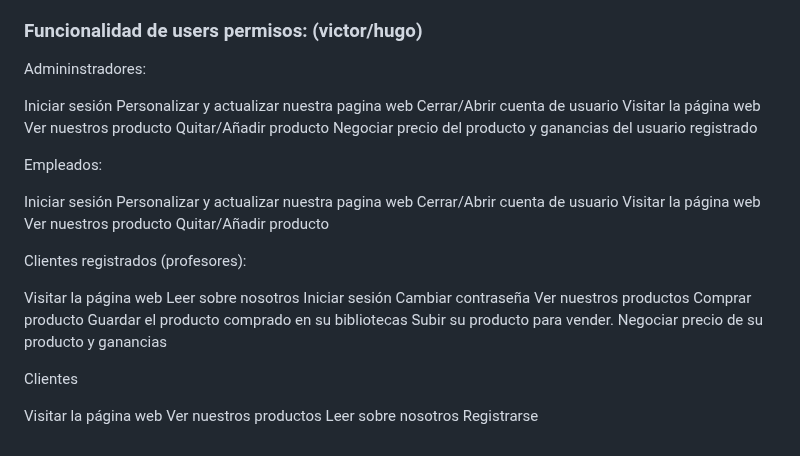
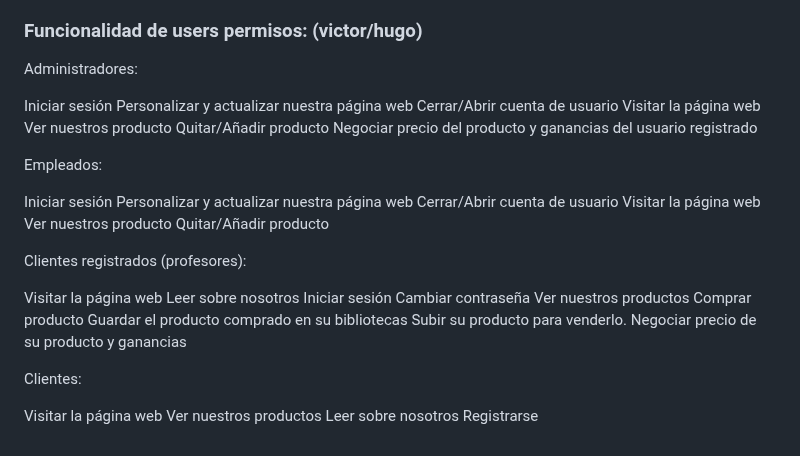
Before and after one commit to Trinidad666/Proyecto-RBooks, a Markdown page: Intriducción.md, the part around the change. Rendered like a GitHub page.

```diff
--- a/Intriducción.md
+++ b/Intriducción.md
@@ -84,11 +84,10 @@ Implementar un sistema de bloqueo temporal después de varios intentos fallidos
 
 ### Funcionalidad de users permisos: (victor/hugo)
 
-
-Admininstradores:
+Administradores:
 
 Iniciar sesión
-Personalizar y actualizar nuestra pagina web
+Personalizar y actualizar nuestra página web
 Cerrar/Abrir cuenta de usuario
 Visitar la página web
 Ver nuestros producto
@@ -100,7 +99,7 @@ Negociar precio del producto y ganancias del usuario registrado
 Empleados:
 
 Iniciar sesión
-Personalizar y actualizar nuestra pagina web
+Personalizar y actualizar nuestra página web
 Cerrar/Abrir cuenta de usuario
 Visitar la página web
 Ver nuestros producto
@@ -117,12 +116,12 @@ Cambiar contraseña
 Ver nuestros productos
 Comprar producto
 Guardar el producto comprado en su bibliotecas
-Subir su producto para vender.
+Subir su producto para venderlo.
 Negociar precio de su producto y ganancias
 
 
 
-Clientes
+Clientes:
 
 Visitar la página web
 Ver nuestros productos
```
